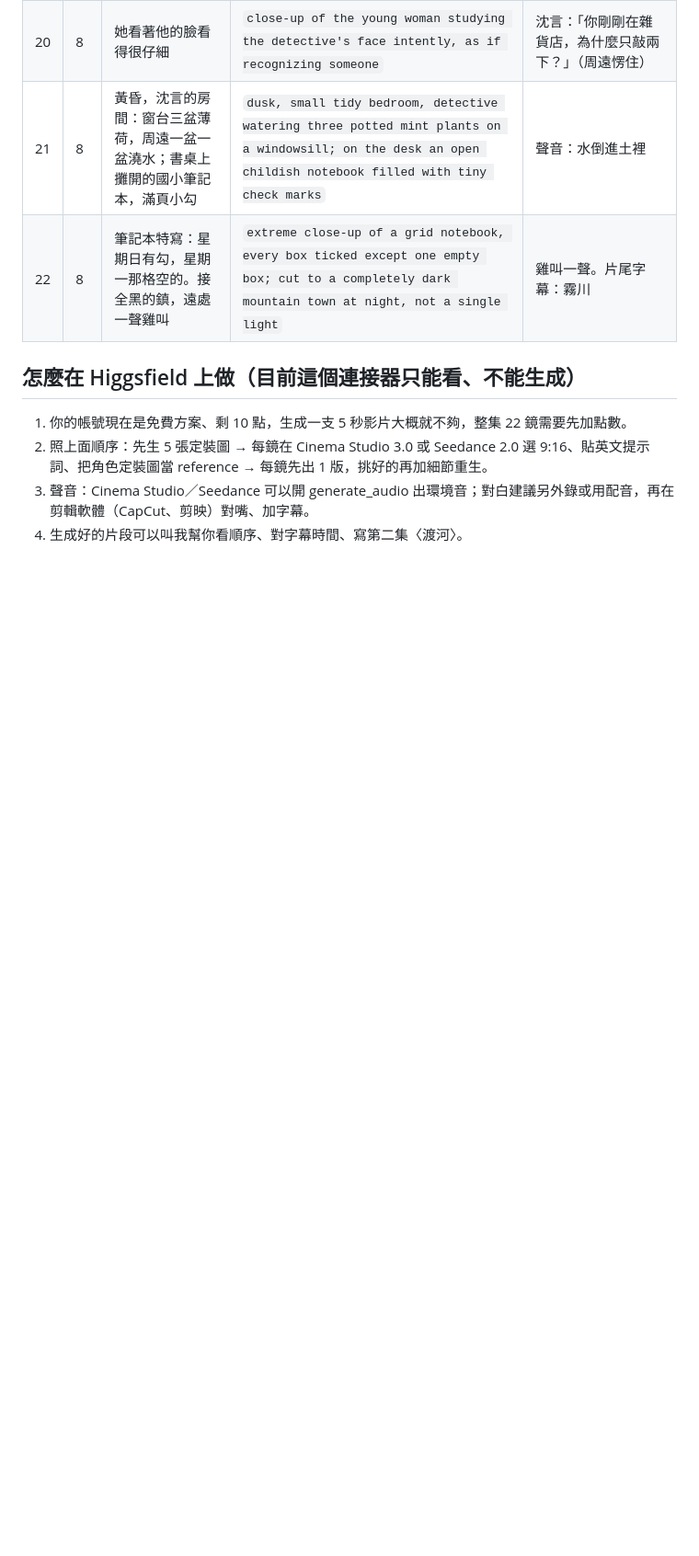
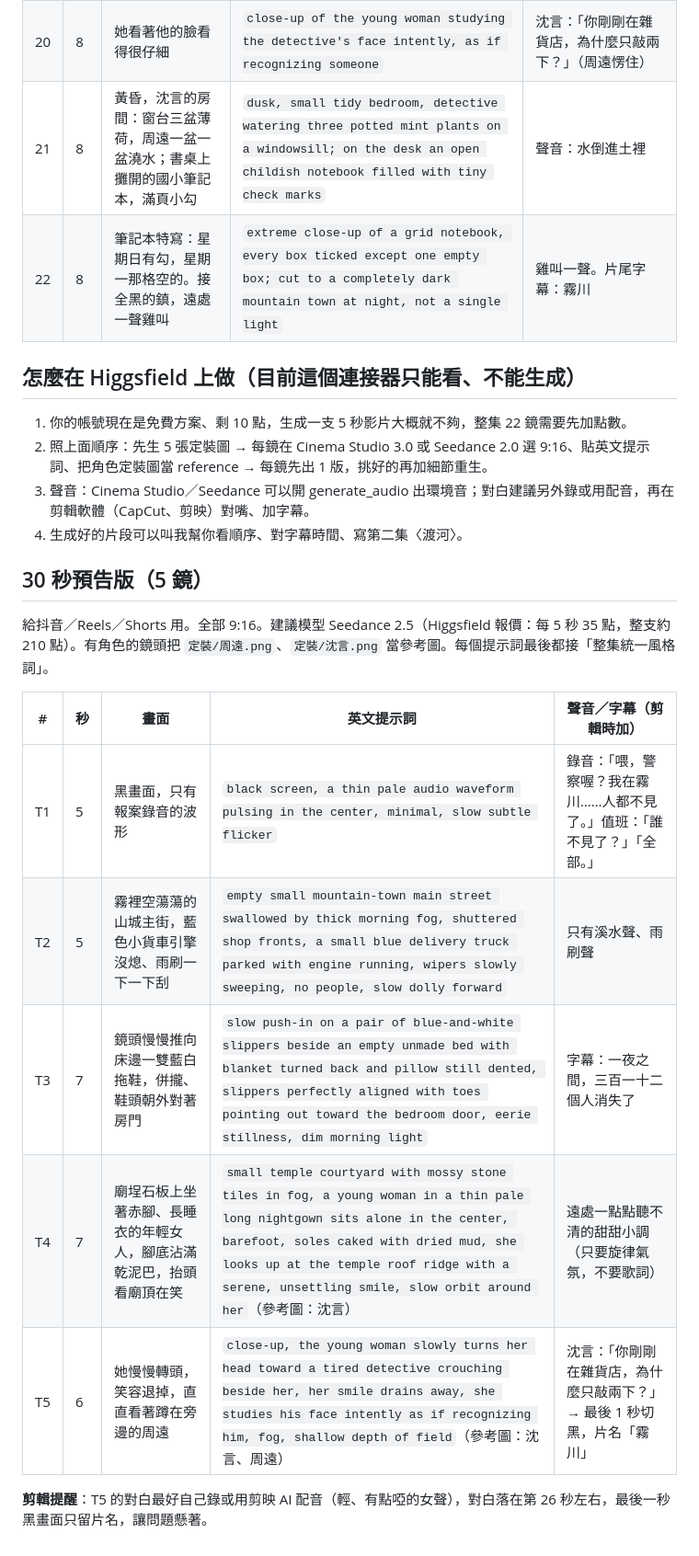
Before and after one commit to virus11456/ghost, a Markdown page: 改編/短劇/01-空鎮.md, the part around the change. Shown at 92% size. Rendered like a GitHub page; blank space fills up the shorter version.

Commit message:
短劇：30 秒預告版分鏡
Co-Authored-By: Claude Opus 5.5 <noreply@anthropic.com>
Claude-Session: https://claude.ai/code/session_01Hg3KEq89FsbEV4HQAuwt3b

```diff
--- a/改編/短劇/01-空鎮.md
+++ b/改編/短劇/01-空鎮.md
@@ -52,3 +52,17 @@ AI 影片最怕同一個人每鏡長得不一樣。先用圖片模型各生一
 2. 照上面順序：先生 5 張定裝圖 → 每鏡在 Cinema Studio 3.0 或 Seedance 2.0 選 9:16、貼英文提示詞、把角色定裝圖當 reference → 每鏡先出 1 版，挑好的再加細節重生。
 3. 聲音：Cinema Studio／Seedance 可以開 generate_audio 出環境音；對白建議另外錄或用配音，再在剪輯軟體（CapCut、剪映）對嘴、加字幕。
 4. 生成好的片段可以叫我幫你看順序、對字幕時間、寫第二集〈渡河〉。
+
+## 30 秒預告版（5 鏡）
+
+給抖音／Reels／Shorts 用。全部 9:16。建議模型 Seedance 2.5（Higgsfield 報價：每 5 秒 35 點，整支約 210 點）。有角色的鏡頭把 `定裝/周遠.png`、`定裝/沈言.png` 當參考圖。每個提示詞最後都接「整集統一風格詞」。
+
+| # | 秒 | 畫面 | 英文提示詞 | 聲音／字幕（剪輯時加） |
+| --- | --- | --- | --- | --- |
+| T1 | 5 | 黑畫面，只有報案錄音的波形 | `black screen, a thin pale audio waveform pulsing in the center, minimal, slow subtle flicker` | 錄音：「喂，警察喔？我在霧川……人都不見了。」值班：「誰不見了？」「全部。」 |
+| T2 | 5 | 霧裡空蕩蕩的山城主街，藍色小貨車引擎沒熄、雨刷一下一下刮 | `empty small mountain-town main street swallowed by thick morning fog, shuttered shop fronts, a small blue delivery truck parked with engine running, wipers slowly sweeping, no people, slow dolly forward` | 只有溪水聲、雨刷聲 |
+| T3 | 7 | 鏡頭慢慢推向床邊一雙藍白拖鞋，併攏、鞋頭朝外對著房門 | `slow push-in on a pair of blue-and-white slippers beside an empty unmade bed with blanket turned back and pillow still dented, slippers perfectly aligned with toes pointing out toward the bedroom door, eerie stillness, dim morning light` | 字幕：一夜之間，三百一十二個人消失了 |
+| T4 | 7 | 廟埕石板上坐著赤腳、長睡衣的年輕女人，腳底沾滿乾泥巴，抬頭看廟頂在笑 | `small temple courtyard with mossy stone tiles in fog, a young woman in a thin pale long nightgown sits alone in the center, barefoot, soles caked with dried mud, she looks up at the temple roof ridge with a serene, unsettling smile, slow orbit around her`（參考圖：沈言） | 遠處一點點聽不清的甜甜小調（只要旋律氣氛，不要歌詞） |
+| T5 | 6 | 她慢慢轉頭，笑容退掉，直直看著蹲在旁邊的周遠 | `close-up, the young woman slowly turns her head toward a tired detective crouching beside her, her smile drains away, she studies his face intently as if recognizing him, fog, shallow depth of field`（參考圖：沈言、周遠） | 沈言：「你剛剛在雜貨店，為什麼只敲兩下？」→ 最後 1 秒切黑，片名「霧川」 |
+
+**剪輯提醒**：T5 的對白最好自己錄或用剪映 AI 配音（輕、有點啞的女聲），對白落在第 26 秒左右，最後一秒黑畫面只留片名，讓問題懸著。
```
